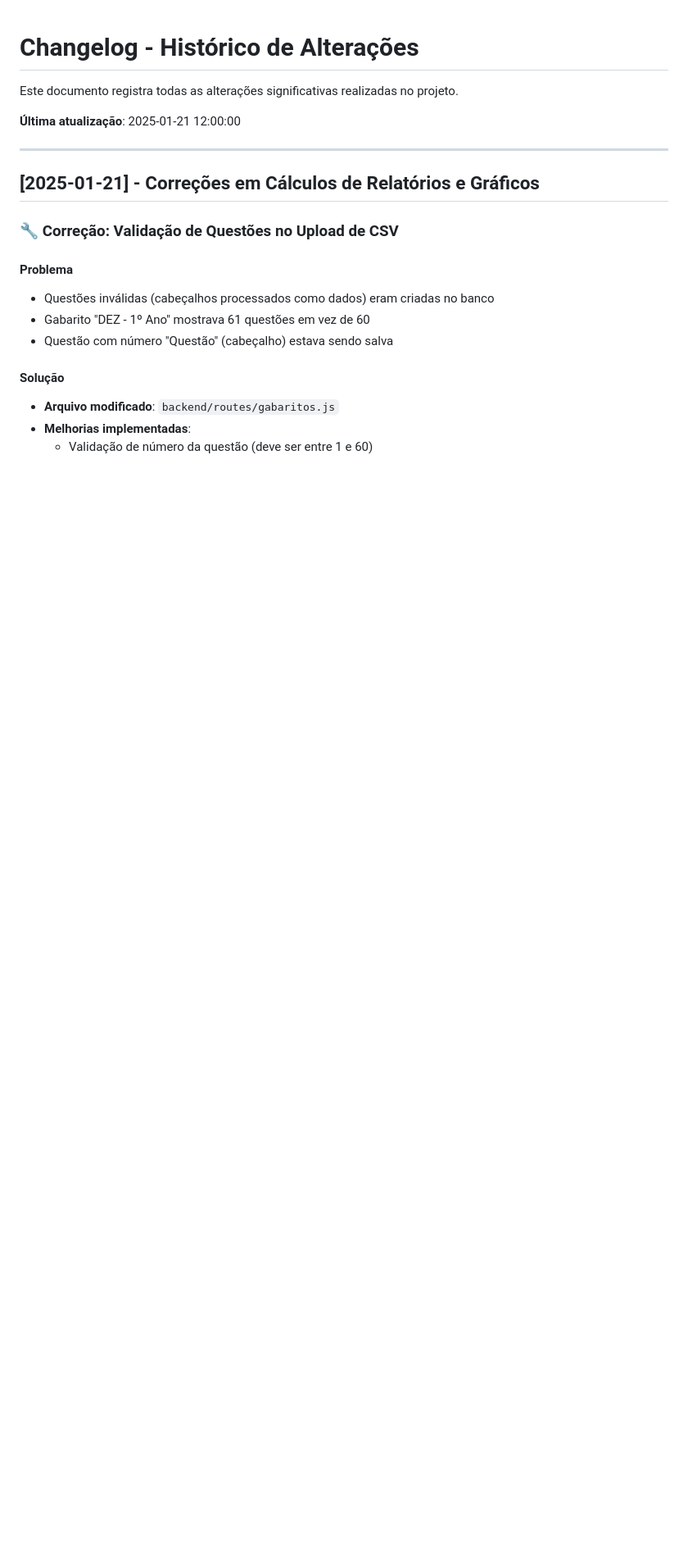
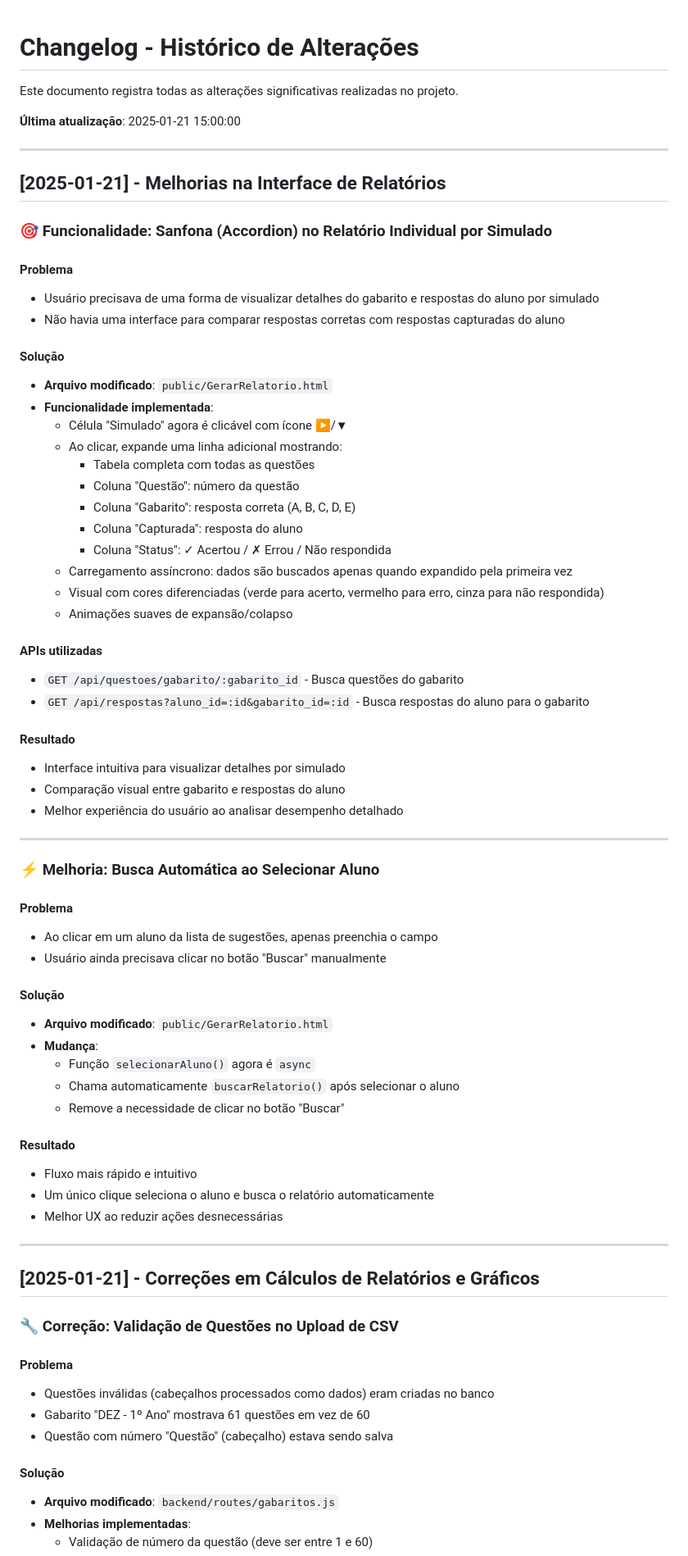
Before and after one commit to do2anjos/Eduscore, a Markdown page: doc/CHANGELOG.md, the part around the change. Shown: that part at 82% size. Drawn GitHub-style; blank space fills up the shorter version.

Commit message:
docs: atualizar CHANGELOG com funcionalidade de sanfona e busca automatica

```diff
--- a/doc/CHANGELOG.md
+++ b/doc/CHANGELOG.md
@@ -2,7 +2,60 @@
 
 Este documento registra todas as alterações significativas realizadas no projeto.
 
-**Última atualização**: 2025-01-21 12:00:00
+**Última atualização**: 2025-01-21 15:00:00
+
+---
+
+## [2025-01-21] - Melhorias na Interface de Relatórios
+
+### 🎯 Funcionalidade: Sanfona (Accordion) no Relatório Individual por Simulado
+
+#### Problema
+- Usuário precisava de uma forma de visualizar detalhes do gabarito e respostas do aluno por simulado
+- Não havia uma interface para comparar respostas corretas com respostas capturadas do aluno
+
+#### Solução
+- **Arquivo modificado**: `public/GerarRelatorio.html`
+- **Funcionalidade implementada**:
+  - Célula "Simulado" agora é clicável com ícone ▶/▼
+  - Ao clicar, expande uma linha adicional mostrando:
+    - Tabela completa com todas as questões
+    - Coluna "Questão": número da questão
+    - Coluna "Gabarito": resposta correta (A, B, C, D, E)
+    - Coluna "Capturada": resposta do aluno
+    - Coluna "Status": ✓ Acertou / ✗ Errou / Não respondida
+  - Carregamento assíncrono: dados são buscados apenas quando expandido pela primeira vez
+  - Visual com cores diferenciadas (verde para acerto, vermelho para erro, cinza para não respondida)
+  - Animações suaves de expansão/colapso
+
+#### APIs utilizadas
+- `GET /api/questoes/gabarito/:gabarito_id` - Busca questões do gabarito
+- `GET /api/respostas?aluno_id=:id&gabarito_id=:id` - Busca respostas do aluno para o gabarito
+
+#### Resultado
+- Interface intuitiva para visualizar detalhes por simulado
+- Comparação visual entre gabarito e respostas do aluno
+- Melhor experiência do usuário ao analisar desempenho detalhado
+
+---
+
+### ⚡ Melhoria: Busca Automática ao Selecionar Aluno
+
+#### Problema
+- Ao clicar em um aluno da lista de sugestões, apenas preenchia o campo
+- Usuário ainda precisava clicar no botão "Buscar" manualmente
+
+#### Solução
+- **Arquivo modificado**: `public/GerarRelatorio.html`
+- **Mudança**:
+  - Função `selecionarAluno()` agora é `async`
+  - Chama automaticamente `buscarRelatorio()` após selecionar o aluno
+  - Remove a necessidade de clicar no botão "Buscar"
+
+#### Resultado
+- Fluxo mais rápido e intuitivo
+- Um único clique seleciona o aluno e busca o relatório automaticamente
+- Melhor UX ao reduzir ações desnecessárias
 
 ---
 
```
